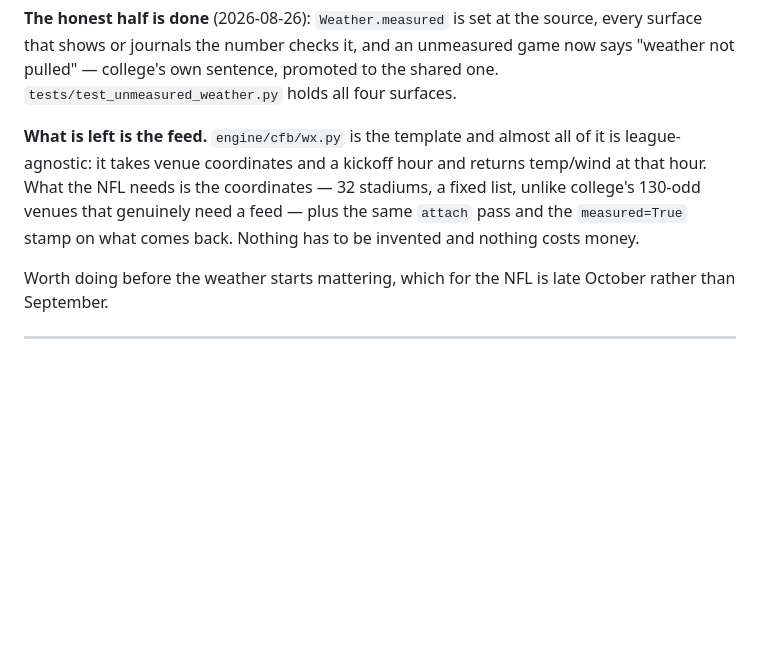
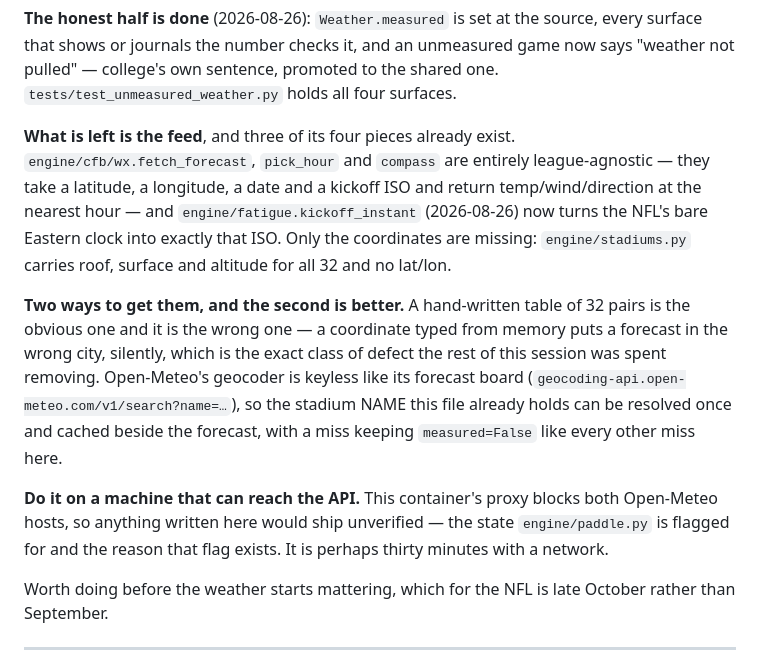
Before and after one commit to ethanlee1276/App, a Markdown page: docs/NEXT.md, the part around the change. Rendered like a GitHub page; blank space fills up the shorter version.

Commit message:
Write down how the NFL forecast gets built, and why not from here
Three of the four pieces already exist — cfb/wx's forecast fetch, hour
pick and compass are league-agnostic, and kickoff_instant now hands them
the ISO the NFL's bare Eastern clock could not. Only coordinates are
missing.

And a hand-written table of 32 pairs is the wrong way to get them: a
coordinate typed from memory puts a forecast in the wrong city, quietly,
which is the class of defect this whole session has been removing.
Open-Meteo's geocoder is keyless like its forecast board, so the stadium
name engine/stadiums.py already holds can resolve itself and cache.

Not built here because this container's proxy blocks both Open-Meteo
hosts, and shipping an unverified fetcher is the state engine/paddle.py
is flagged for.

Co-Authored-By: Claude Opus 5 <noreply@anthropic.com>
Claude-Session: https://claude.ai/code/session_01UhMzn6SrSme5XhqhDFhnR5

```diff
--- a/docs/NEXT.md
+++ b/docs/NEXT.md
@@ -77,13 +77,29 @@ and an unmeasured game now says "weather not pulled" — college's own
 sentence, promoted to the shared one. `tests/test_unmeasured_weather.py`
 holds all four surfaces.
 
-**What is left is the feed.** `engine/cfb/wx.py` is the template and
-almost all of it is league-agnostic: it takes venue coordinates and a
-kickoff hour and returns temp/wind at that hour. What the NFL needs is
-the coordinates — 32 stadiums, a fixed list, unlike college's 130-odd
-venues that genuinely need a feed — plus the same `attach` pass and the
-`measured=True` stamp on what comes back. Nothing has to be invented and
-nothing costs money.
+**What is left is the feed**, and three of its four pieces already
+exist. `engine/cfb/wx.fetch_forecast`, `pick_hour` and `compass` are
+entirely league-agnostic — they take a latitude, a longitude, a date and
+a kickoff ISO and return temp/wind/direction at the nearest hour — and
+`engine/fatigue.kickoff_instant` (2026-08-26) now turns the NFL's bare
+Eastern clock into exactly that ISO. Only the coordinates are missing:
+`engine/stadiums.py` carries roof, surface and altitude for all 32 and
+no lat/lon.
+
+**Two ways to get them, and the second is better.** A hand-written table
+of 32 pairs is the obvious one and it is the wrong one — a coordinate
+typed from memory puts a forecast in the wrong city, silently, which is
+the exact class of defect the rest of this session was spent removing.
+Open-Meteo's geocoder is keyless like its forecast board
+(`geocoding-api.open-meteo.com/v1/search?name=…`), so the stadium NAME
+this file already holds can be resolved once and cached beside the
+forecast, with a miss keeping `measured=False` like every other miss
+here.
+
+**Do it on a machine that can reach the API.** This container's proxy
+blocks both Open-Meteo hosts, so anything written here would ship
+unverified — the state `engine/paddle.py` is flagged for and the reason
+that flag exists. It is perhaps thirty minutes with a network.
 
 Worth doing before the weather starts mattering, which for the NFL is
 late October rather than September.
```
